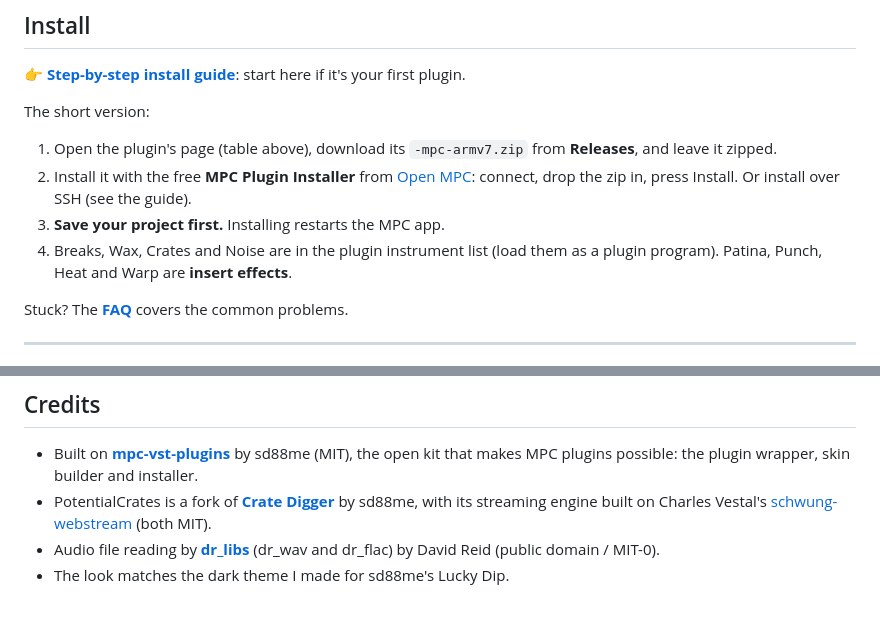
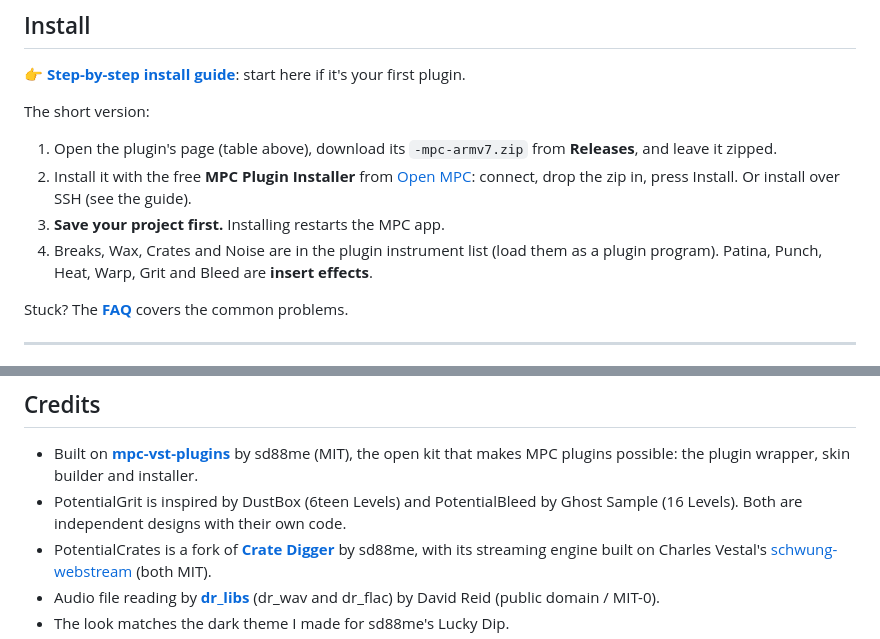
Before and after one commit to PotentialBreakfast/potential-plugins, a Markdown page: README.md, 2 parts joined by grey strips. Drawn GitHub-style; blank space fills up the shorter version.

```diff
--- a/README.md
+++ b/README.md
@@ -54,7 +80,7 @@ The short version:
 1. Open the plugin's page (table above), download its `-mpc-armv7.zip` from **Releases**, and leave it zipped.
 2. Install it with the free **MPC Plugin Installer** from [Open MPC](https://open-mpc.github.io/): connect, drop the zip in, press Install. Or install over SSH (see the guide).
 3. **Save your project first.** Installing restarts the MPC app.
-4. Breaks, Wax, Crates and Noise are in the plugin instrument list (load them as a plugin program). Patina, Punch, Heat and Warp are **insert effects**.
+4. Breaks, Wax, Crates and Noise are in the plugin instrument list (load them as a plugin program). Patina, Punch, Heat, Warp, Grit and Bleed are **insert effects**.
 
 Stuck? The [**FAQ**](FAQ.md) covers the common problems.
 
@@ -87,6 +113,7 @@ You don't need to be technical. "The PITCH knob does nothing on my Live II" is a
 ## Credits
 
 - Built on **[mpc-vst-plugins](https://github.com/sd88me/mpc-vst-plugins)** by sd88me (MIT), the open kit that makes MPC plugins possible: the plugin wrapper, skin builder and installer.
+- PotentialGrit is inspired by DustBox (6teen Levels) and PotentialBleed by Ghost Sample (16 Levels). Both are independent designs with their own code.
 - PotentialCrates is a fork of **[Crate Digger](https://github.com/sd88me/mpc-vst-cratedigger)** by sd88me, with its streaming engine built on Charles Vestal's [schwung-webstream](https://github.com/charlesvestal/schwung-webstream) (both MIT).
 - Audio file reading by **[dr_libs](https://github.com/mackron/dr_libs)** (dr_wav and dr_flac) by David Reid (public domain / MIT-0).
 - The look matches the dark theme I made for sd88me's Lucky Dip.
```
Also changed, not shown: other parts of README.md (+28 -2 lines), docs/images/potentialbleed.png (added), docs/images/potentialgrit.png (added).
